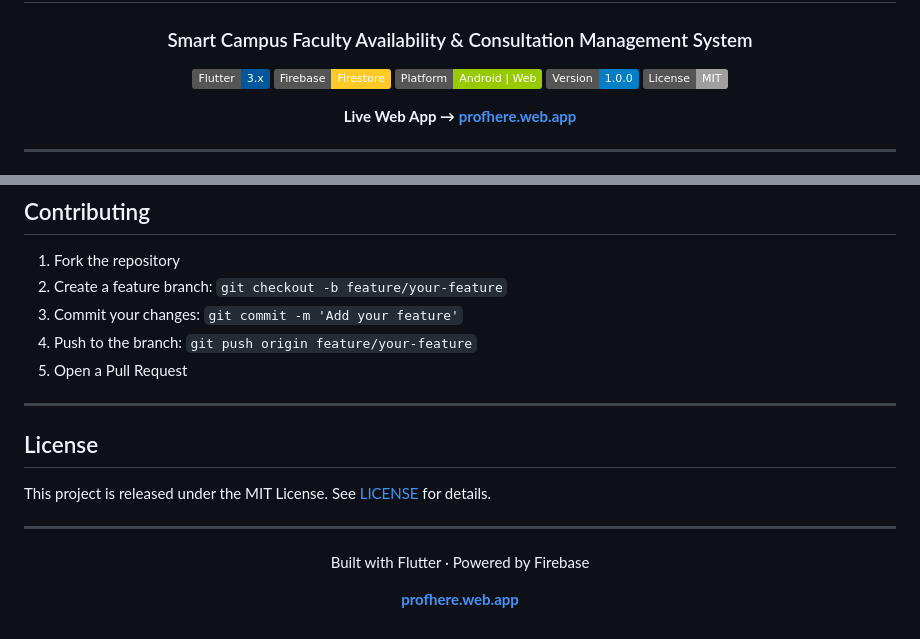
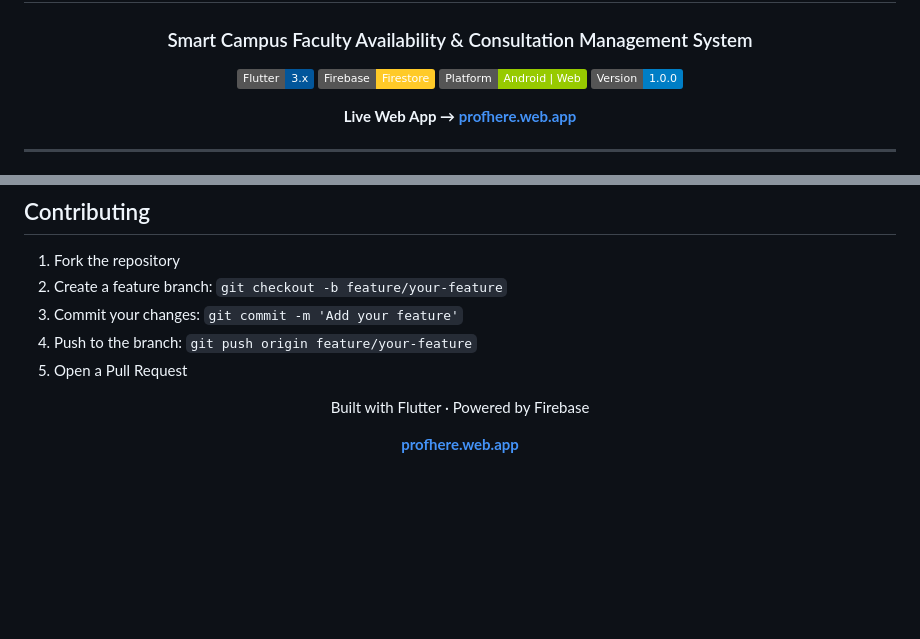
Before and after one commit to rishabhkankariya/Profhere, a Markdown page: README.md, 2 parts joined by grey strips. Rendered like a GitHub page; badges without logos; blank space fills up the shorter version.

Commit message:
Remove License section from README
Removed License section and associated badge from README.

```diff
--- a/README.md
+++ b/README.md
@@ -10,7 +10,6 @@
 [![Firebase](https://img.shields.io/badge/Firebase-Firestore-FFCA28?logo=firebase)](https://firebase.google.com)
 [![Platform](https://img.shields.io/badge/Platform-Android%20%7C%20Web-green)](https://profhere.web.app)
 [![Version](https://img.shields.io/badge/Version-1.0.0-blue)](https://github.com)
-[![License](https://img.shields.io/badge/License-MIT-lightgrey)](LICENSE)
 
 **Live Web App → [profhere.web.app](https://profhere.web.app)**
 
@@ -382,13 +381,6 @@ GitHub Actions workflows are included for Firebase Hosting:
 4. Push to the branch: `git push origin feature/your-feature`
 5. Open a Pull Request
 
----
-
-## License
-
-This project is released under the MIT License. See [LICENSE](LICENSE) for details.
-
----
 
 <div align="center">
 
```
